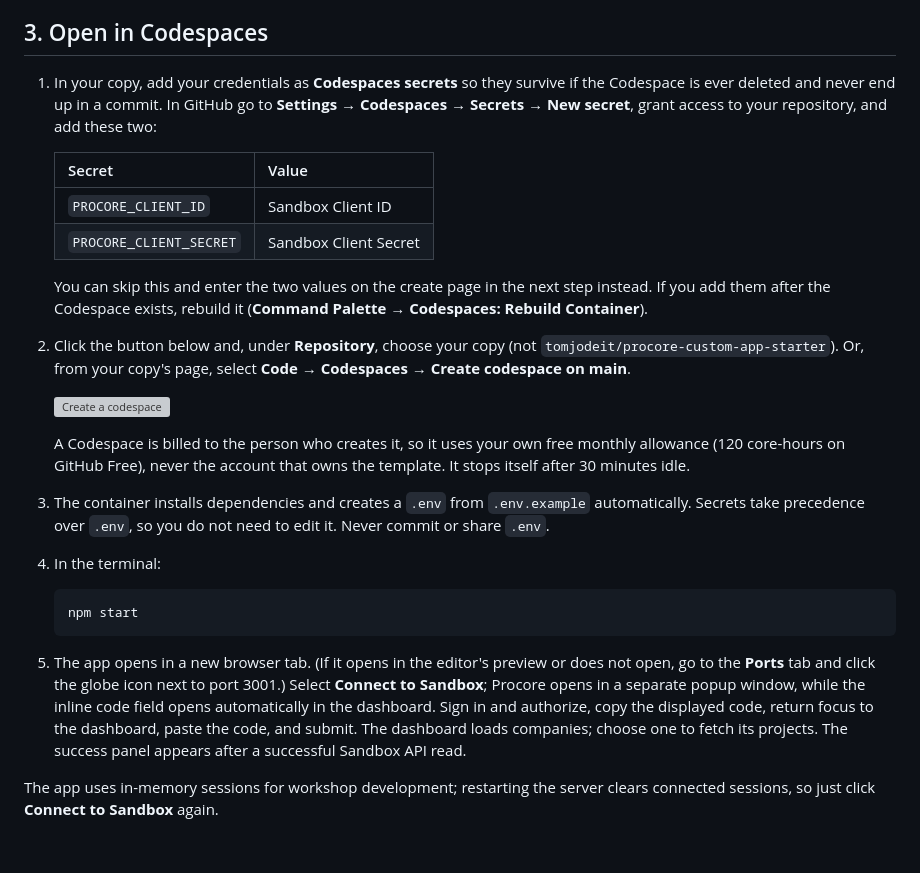
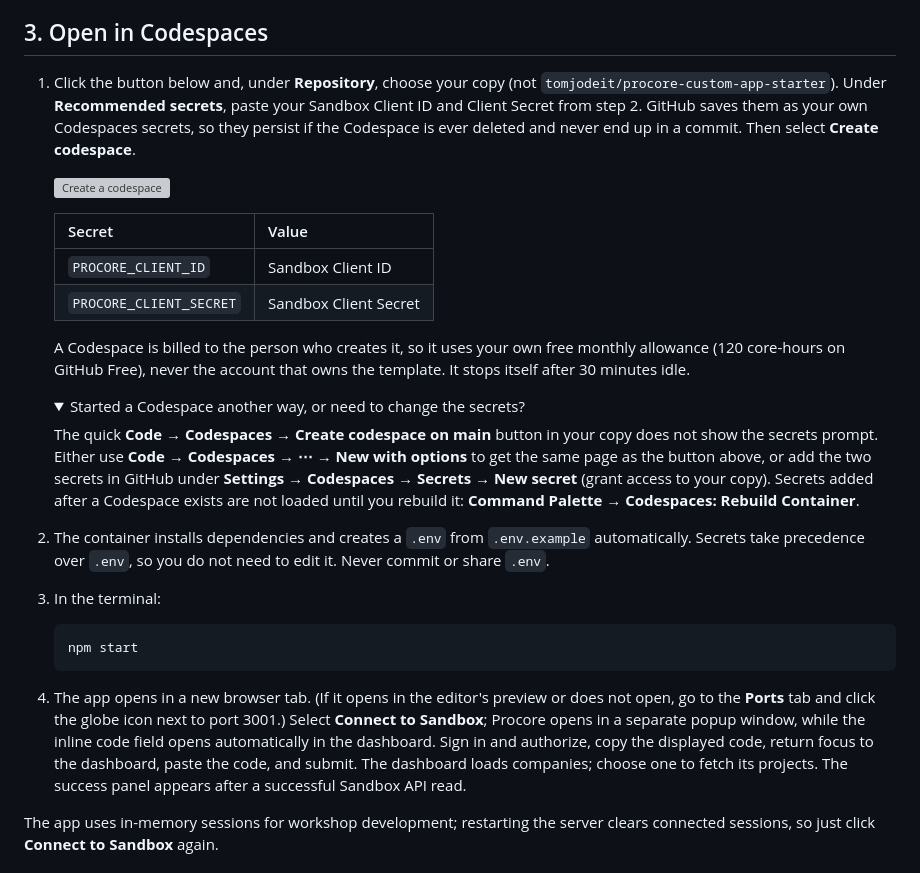
Before and after one commit to tomjodeit/procore-custom-app-starter, a Markdown page: README.md, the part around the change. Rendered like a GitHub page; folded sections open; grey boxes are pictures that could not be loaded.

Commit message:
README: enter credentials on the Codespaces create page
The create page's recommended-secrets prompt saves them as personal
Codespaces secrets; the quick-create button skips that prompt, so explain
the alternative.

Co-Authored-By: Claude Sonnet 5.5 <noreply@anthropic.com>

````diff
--- a/README.md
+++ b/README.md
@@ -23,27 +23,30 @@ Use the Developer Portal recording alongside these steps:
 
 ## 3. Open in Codespaces
 
-1. In your copy, add your credentials as **Codespaces secrets** so they survive if the Codespace is ever deleted and never end up in a commit. In GitHub go to **Settings → Codespaces → Secrets → New secret**, grant access to your repository, and add these two:
+1. Click the button below and, under **Repository**, choose your copy (not `tomjodeit/procore-custom-app-starter`). Under **Recommended secrets**, paste your Sandbox Client ID and Client Secret from step 2. GitHub saves them as your own Codespaces secrets, so they persist if the Codespace is ever deleted and never end up in a commit. Then select **Create codespace**.
+
+   [![Create a codespace](https://github.com/codespaces/badge.svg)](https://github.com/codespaces/new)
 
    | Secret | Value |
    | --- | --- |
    | `PROCORE_CLIENT_ID` | Sandbox Client ID |
    | `PROCORE_CLIENT_SECRET` | Sandbox Client Secret |
 
-   You can skip this and enter the two values on the create page in the next step instead. If you add them after the Codespace exists, rebuild it (**Command Palette → Codespaces: Rebuild Container**).
-2. Click the button below and, under **Repository**, choose your copy (not `tomjodeit/procore-custom-app-starter`). Or, from your copy's page, select **Code → Codespaces → Create codespace on main**.
+   A Codespace is billed to the person who creates it, so it uses your own free monthly allowance (120 core-hours on GitHub Free), never the account that owns the template. It stops itself after 30 minutes idle.
 
-   [![Create a codespace](https://github.com/codespaces/badge.svg)](https://github.com/codespaces/new)
+   <details>
+   <summary>Started a Codespace another way, or need to change the secrets?</summary>
 
-   A Codespace is billed to the person who creates it, so it uses your own free monthly allowance (120 core-hours on GitHub Free), never the account that owns the template. It stops itself after 30 minutes idle.
-3. The container installs dependencies and creates a `.env` from `.env.example` automatically. Secrets take precedence over `.env`, so you do not need to edit it. Never commit or share `.env`.
-4. In the terminal:
+   The quick **Code → Codespaces → Create codespace on main** button in your copy does not show the secrets prompt. Either use **Code → Codespaces → ⋯ → New with options** to get the same page as the button above, or add the two secrets in GitHub under **Settings → Codespaces → Secrets → New secret** (grant access to your copy). Secrets added after a Codespace exists are not loaded until you rebuild it: **Command Palette → Codespaces: Rebuild Container**.
+   </details>
+2. The container installs dependencies and creates a `.env` from `.env.example` automatically. Secrets take precedence over `.env`, so you do not need to edit it. Never commit or share `.env`.
+3. In the terminal:
 
    ```sh
    npm start
    ```
 
-5. The app opens in a new browser tab. (If it opens in the editor's preview or does not open, go to the **Ports** tab and click the globe icon next to port 3001.) Select **Connect to Sandbox**; Procore opens in a separate popup window, while the inline code field opens automatically in the dashboard. Sign in and authorize, copy the displayed code, return focus to the dashboard, paste the code, and submit. The dashboard loads companies; choose one to fetch its projects. The success panel appears after a successful Sandbox API read.
+4. The app opens in a new browser tab. (If it opens in the editor's preview or does not open, go to the **Ports** tab and click the globe icon next to port 3001.) Select **Connect to Sandbox**; Procore opens in a separate popup window, while the inline code field opens automatically in the dashboard. Sign in and authorize, copy the displayed code, return focus to the dashboard, paste the code, and submit. The dashboard loads companies; choose one to fetch its projects. The success panel appears after a successful Sandbox API read.
 
 The app uses in-memory sessions for workshop development; restarting the server clears connected sessions, so just click **Connect to Sandbox** again.
 
````
